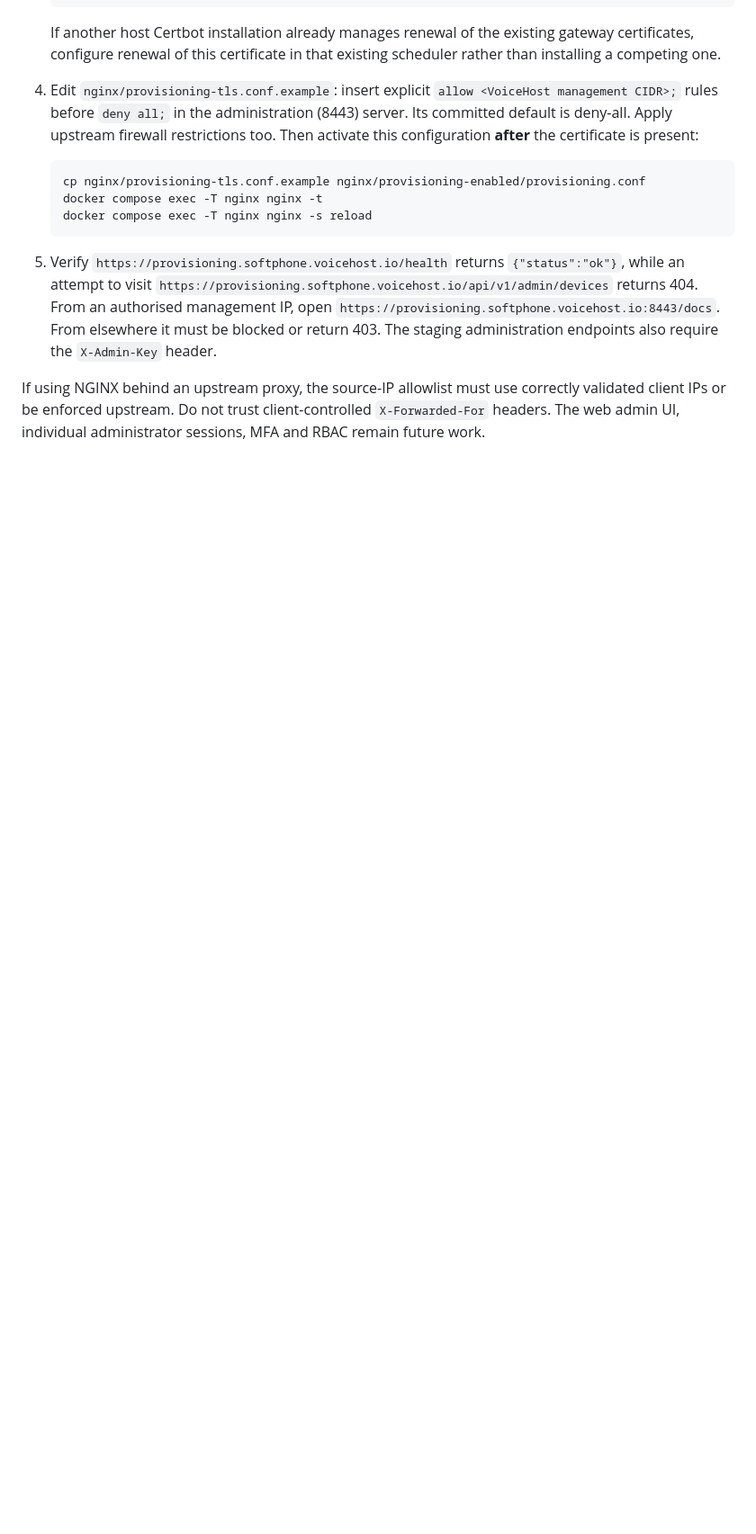
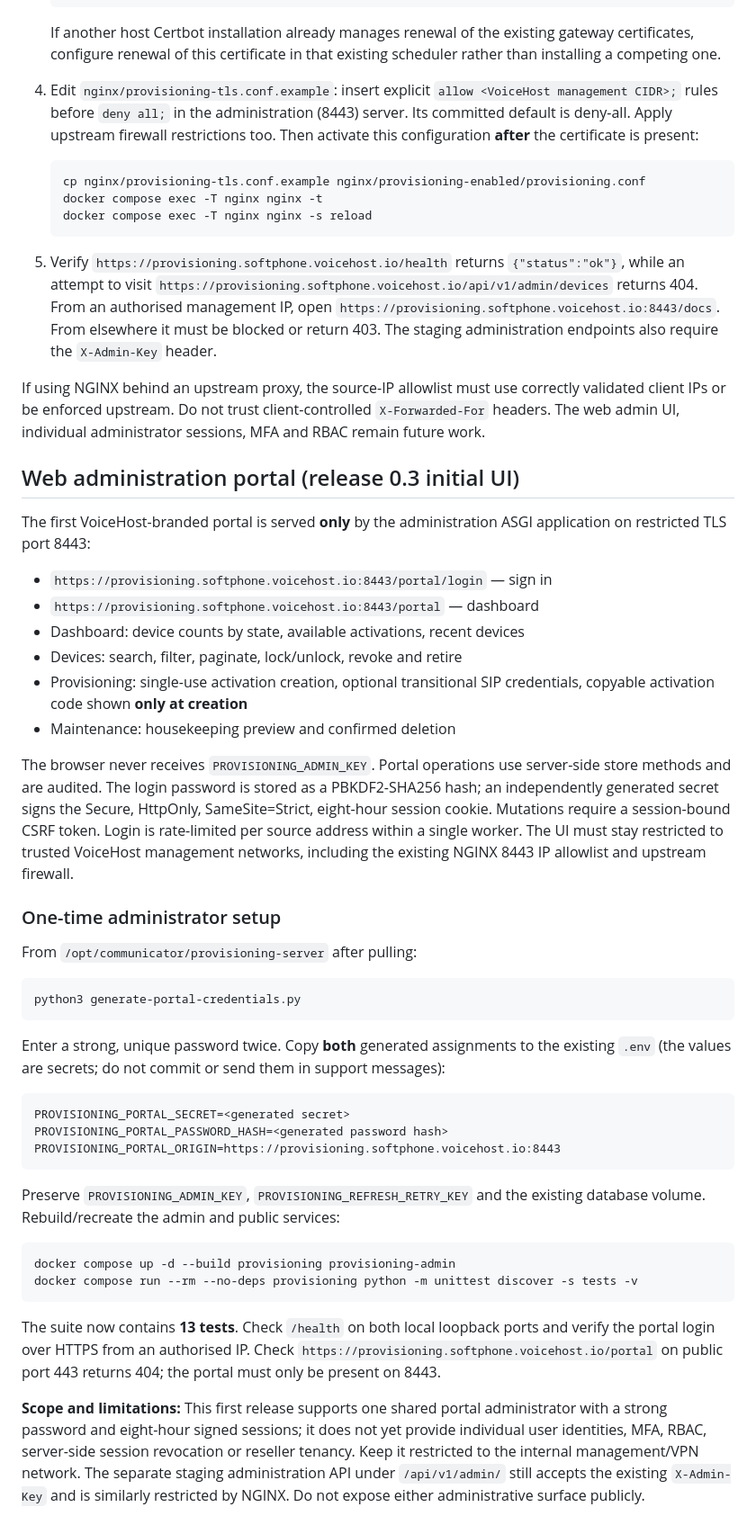
Before and after one commit to Si-Richards/communicator, a Markdown page: provisioning-server/README.md, the part around the change. Shown at 90% size. GitHub-like rendering; blank space fills up the shorter version.

Commit message:
Document portal provisioning, secure administrator setup, deployment and limitations

````diff
--- a/provisioning-server/README.md
+++ b/provisioning-server/README.md
@@ -276,3 +276,63 @@ If using NGINX behind an upstream proxy, the source-IP allowlist must
 use correctly validated client IPs or be enforced upstream. Do not
 trust client-controlled `X-Forwarded-For` headers. The web admin UI,
 individual administrator sessions, MFA and RBAC remain future work.
+
+## Web administration portal (release 0.3 initial UI)
+
+The first VoiceHost-branded portal is served **only** by the administration
+ASGI application on restricted TLS port 8443:
+
+- `https://provisioning.softphone.voicehost.io:8443/portal/login` — sign in
+- `https://provisioning.softphone.voicehost.io:8443/portal` — dashboard
+- Dashboard: device counts by state, available activations, recent devices
+- Devices: search, filter, paginate, lock/unlock, revoke and retire
+- Provisioning: single-use activation creation, optional transitional SIP
+  credentials, copyable activation code shown **only at creation**
+- Maintenance: housekeeping preview and confirmed deletion
+
+The browser never receives `PROVISIONING_ADMIN_KEY`. Portal operations use
+server-side store methods and are audited. The login password is stored as a
+PBKDF2-SHA256 hash; an independently generated secret signs the Secure,
+HttpOnly, SameSite=Strict, eight-hour session cookie. Mutations require a
+session-bound CSRF token. Login is rate-limited per source address within a
+single worker. The UI must stay restricted to trusted VoiceHost management
+networks, including the existing NGINX 8443 IP allowlist and upstream firewall.
+
+### One-time administrator setup
+
+From `/opt/communicator/provisioning-server` after pulling:
+
+```bash
+python3 generate-portal-credentials.py
+```
+
+Enter a strong, unique password twice. Copy **both** generated assignments to
+the existing `.env` (the values are secrets; do not commit or send them in
+support messages):
+
+```text
+PROVISIONING_PORTAL_SECRET=<generated secret>
+PROVISIONING_PORTAL_PASSWORD_HASH=<generated password hash>
+PROVISIONING_PORTAL_ORIGIN=https://provisioning.softphone.voicehost.io:8443
+```
+
+Preserve `PROVISIONING_ADMIN_KEY`, `PROVISIONING_REFRESH_RETRY_KEY` and the
+existing database volume. Rebuild/recreate the admin and public services:
+
+```bash
+docker compose up -d --build provisioning provisioning-admin
+docker compose run --rm --no-deps provisioning python -m unittest discover -s tests -v
+```
+
+The suite now contains **13 tests**. Check `/health` on both local loopback
+ports and verify the portal login over HTTPS from an authorised IP. Check
+`https://provisioning.softphone.voicehost.io/portal` on public port 443
+returns 404; the portal must only be present on 8443.
+
+**Scope and limitations:** This first release supports one shared portal
+administrator with a strong password and eight-hour signed sessions; it
+does not yet provide individual user identities, MFA, RBAC, server-side
+session revocation or reseller tenancy. Keep it restricted to the internal
+management/VPN network. The separate staging administration API under
+`/api/v1/admin/` still accepts the existing `X-Admin-Key` and is similarly
+restricted by NGINX. Do not expose either administrative surface publicly.
````
